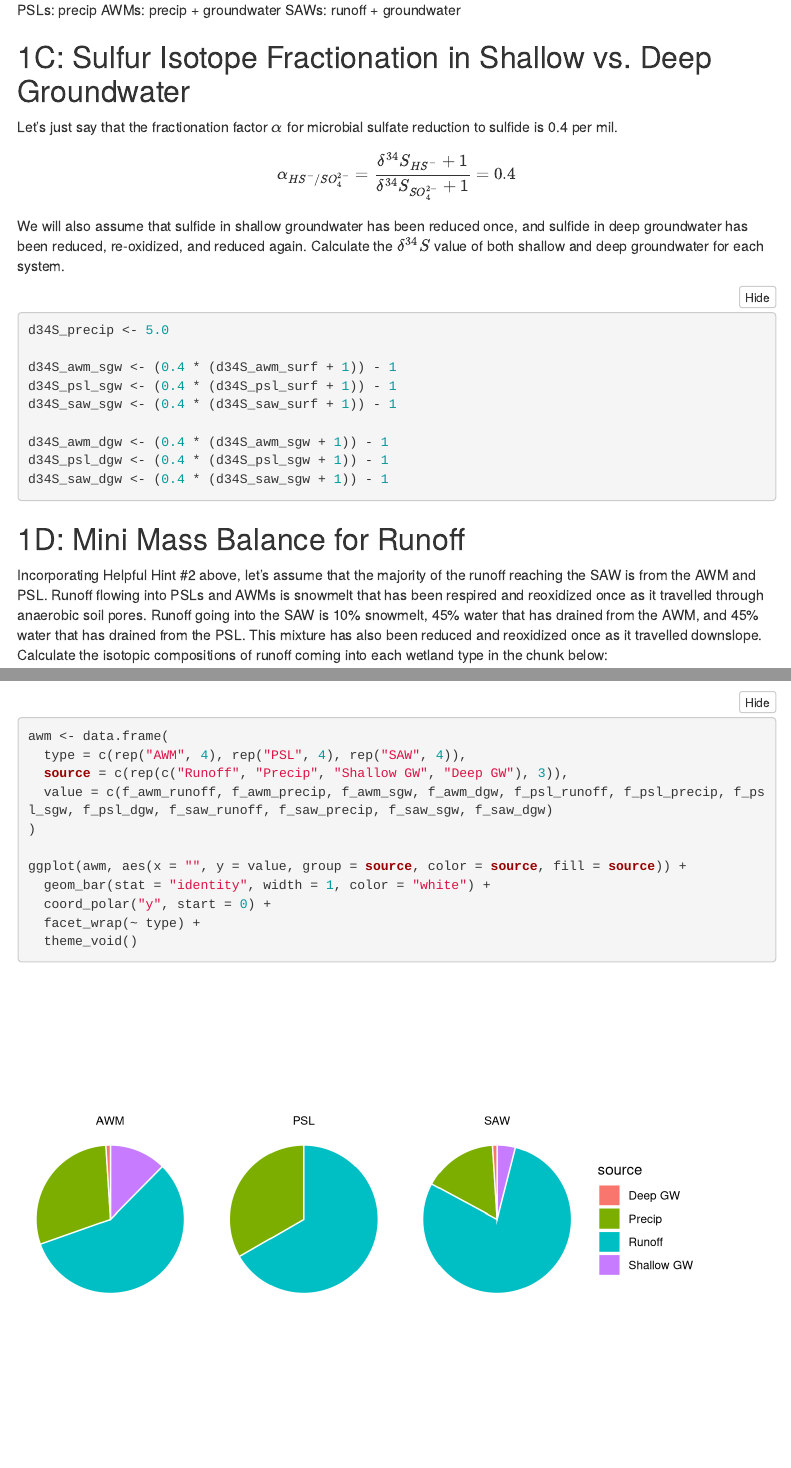
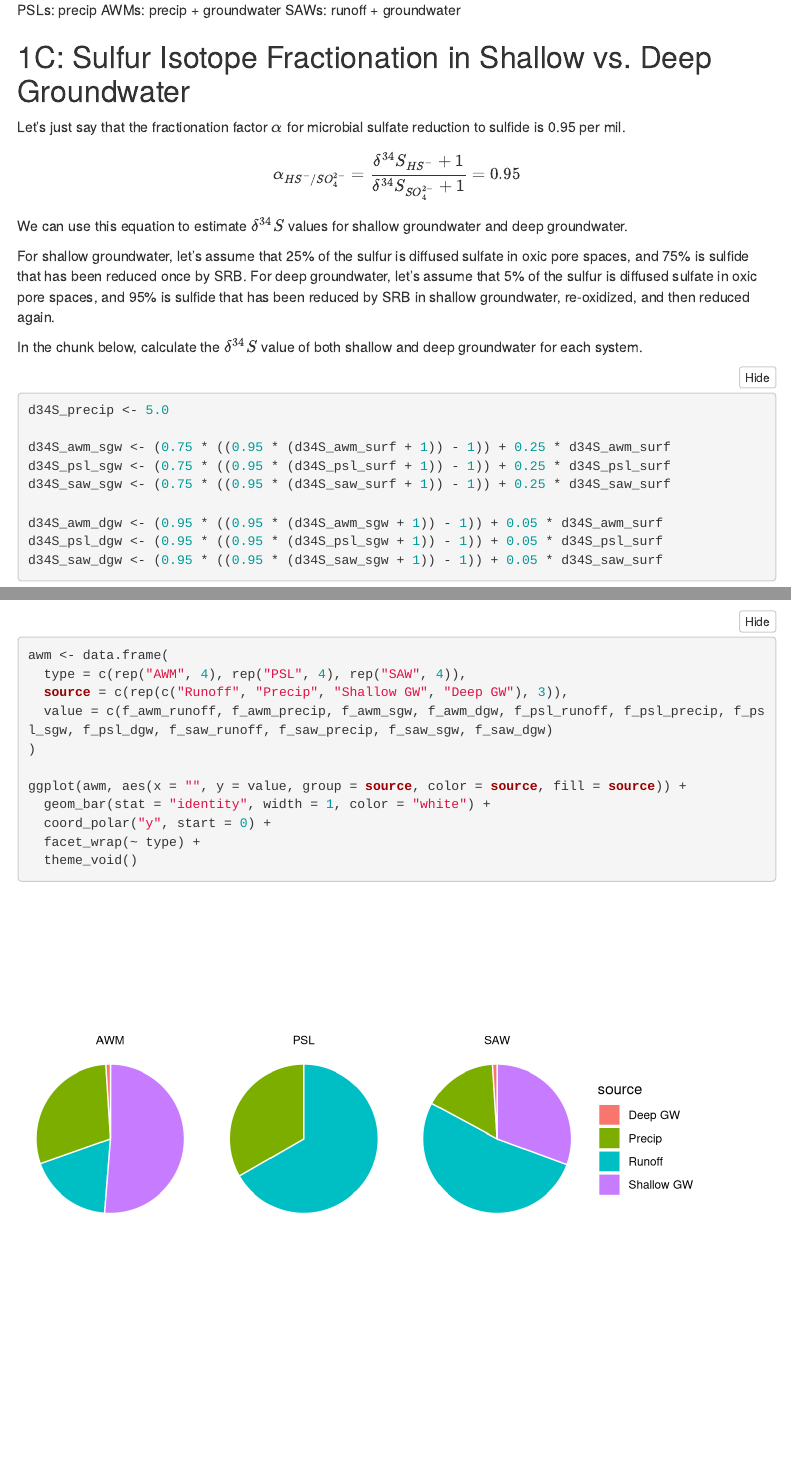
Before and after one commit to CUB-Stable-Isotope-Fractionation/2020-project-mhuber28, an R Markdown document (project_solutions.rmd): the page in a window 1100 px wide, from 1910 px down, and a second part further down, joined at a grey line. Rendered offline with R 4.5, knitr and Pandoc, with nearby package versions; menus at the side of the page are left out.

Commit message:
Changed estimations for alpha to be more realistic

````diff
--- a/project_solutions.rmd
+++ b/project_solutions.rmd
@@ -72,22 +72,27 @@ In doing some further research into the types of wetlands, you discover a few im
 
 ## 1C: Sulfur Isotope Fractionation in Shallow vs. Deep Groundwater
 
-Let's just say that the fractionation factor $\alpha$ for microbial sulfate reduction to sulfide is 0.4 per mil.
+Let's just say that the fractionation factor $\alpha$ for microbial sulfate reduction to sulfide is 0.95 per mil.
 $$
-\alpha_{HS^- / SO_4^{2-}} = \frac{\delta^{34}S_{HS^-} + 1}{\delta^{34}S_{SO_4^{2-}} + 1} = 0.4
+\alpha_{HS^- / SO_4^{2-}} = \frac{\delta^{34}S_{HS^-} + 1}{\delta^{34}S_{SO_4^{2-}} + 1} = 0.95
 $$
-We will also assume that sulfide in shallow groundwater has been reduced once, and sulfide in deep groundwater has been reduced, re-oxidized, and reduced again. Calculate the $\delta^{34}S$ value of both shallow and deep groundwater for each system.
+We can use this equation to estimate $\delta^{34}S$ values for shallow groundwater and deep groundwater.
+
+For shallow groundwater, let's assume that 25% of the sulfur is diffused sulfate in oxic pore spaces, and 75% is sulfide that has been reduced once by SRB.
+For deep groundwater, let's assume that 5% of the sulfur is diffused sulfate in oxic pore spaces, and 95% is sulfide that has been reduced by SRB in shallow groundwater, re-oxidized, and then reduced again.
+
+In the chunk below, calculate the $\delta^{34}S$ value of both shallow and deep groundwater for each system.
 
 ```{r}
 d34S_precip <- 5.0
 
-d34S_awm_sgw <- (0.4 * (d34S_awm_surf + 1)) - 1
-d34S_psl_sgw <- (0.4 * (d34S_psl_surf + 1)) - 1
-d34S_saw_sgw <- (0.4 * (d34S_saw_surf + 1)) - 1
+d34S_awm_sgw <- (0.75 * ((0.95 * (d34S_awm_surf + 1)) - 1)) + 0.25 * d34S_awm_surf
+d34S_psl_sgw <- (0.75 * ((0.95 * (d34S_psl_surf + 1)) - 1)) + 0.25 * d34S_psl_surf
+d34S_saw_sgw <- (0.75 * ((0.95 * (d34S_saw_surf + 1)) - 1)) + 0.25 * d34S_saw_surf
 
-d34S_awm_dgw <- (0.4 * (d34S_awm_sgw + 1)) - 1
-d34S_psl_dgw <- (0.4 * (d34S_psl_sgw + 1)) - 1
-d34S_saw_dgw <- (0.4 * (d34S_saw_sgw + 1)) - 1
+d34S_awm_dgw <- (0.95 * ((0.95 * (d34S_awm_sgw + 1)) - 1)) + 0.05 * d34S_awm_surf
+d34S_psl_dgw <- (0.95 * ((0.95 * (d34S_psl_sgw + 1)) - 1)) + 0.05 * d34S_psl_surf
+d34S_saw_dgw <- (0.95 * ((0.95 * (d34S_saw_sgw + 1)) - 1)) + 0.05 * d34S_saw_surf
 ```
 
 ## 1D: Mini Mass Balance for Runoff
````
